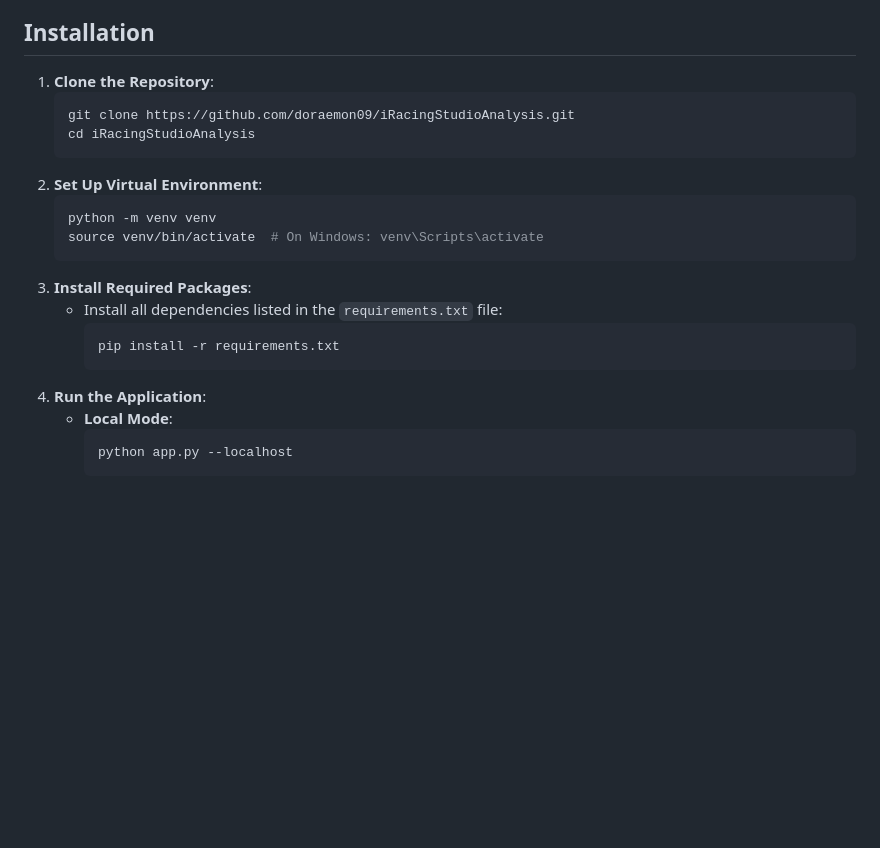
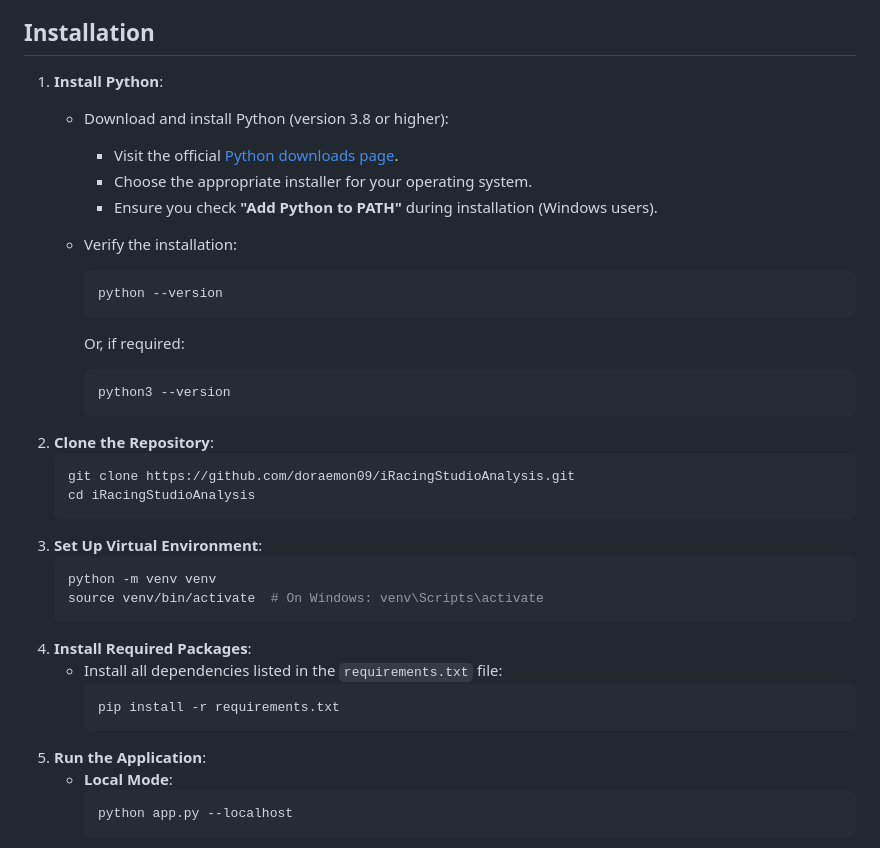
Before and after one commit to doraemon09/iRacingStudioAnalysis, a Markdown page: README.md, the part around the change. Rendered like a GitHub page; blank space fills up the shorter version.

````diff
--- a/README.md
+++ b/README.md
@@ -32,22 +32,36 @@ The demo is hosted on an AWS EC2 instance (Free Tier).
 
 ## Installation
 
-1. **Clone the Repository**:
+1. **Install Python**:
+   - Download and install Python (version 3.8 or higher):
+     - Visit the official [Python downloads page](https://www.python.org/downloads/).
+     - Choose the appropriate installer for your operating system.
+     - Ensure you check **"Add Python to PATH"** during installation (Windows users).
+
+   - Verify the installation:
+     ```bash
+     python --version
+     ```
+     Or, if required:
+     ```bash
+     python3 --version
+     ```
+2. **Clone the Repository**:
    ```bash
    git clone https://github.com/doraemon09/iRacingStudioAnalysis.git
    cd iRacingStudioAnalysis
    ```
-2. **Set Up Virtual Environment**:
+3. **Set Up Virtual Environment**:
    ```bash
    python -m venv venv
    source venv/bin/activate  # On Windows: venv\Scripts\activate
    ```
-3. **Install Required Packages**:
+4. **Install Required Packages**:
    - Install all dependencies listed in the `requirements.txt` file:
      ```bash
      pip install -r requirements.txt
      ```
-4. **Run the Application**:
+5. **Run the Application**:
    - **Local Mode**:
      ```bash
      python app.py --localhost
````
